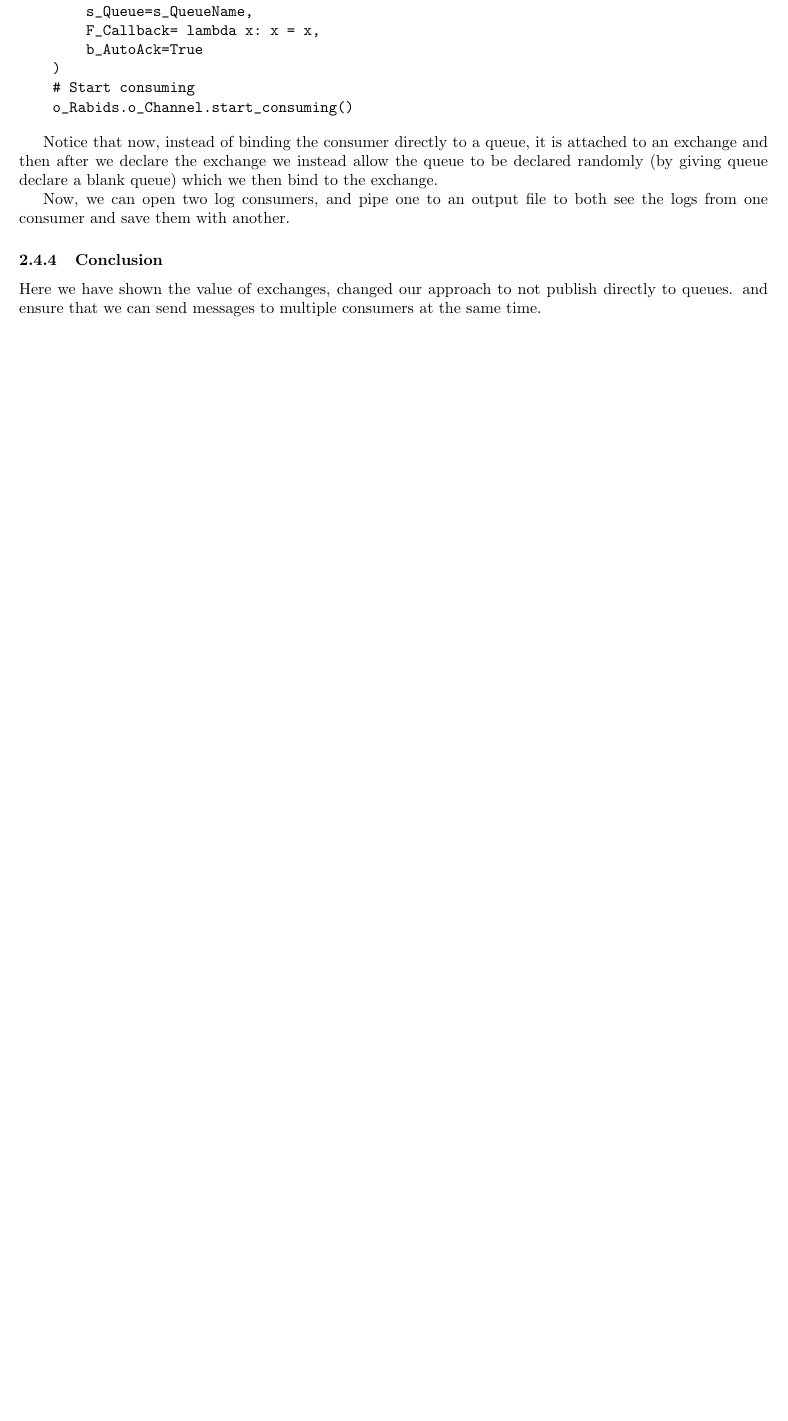
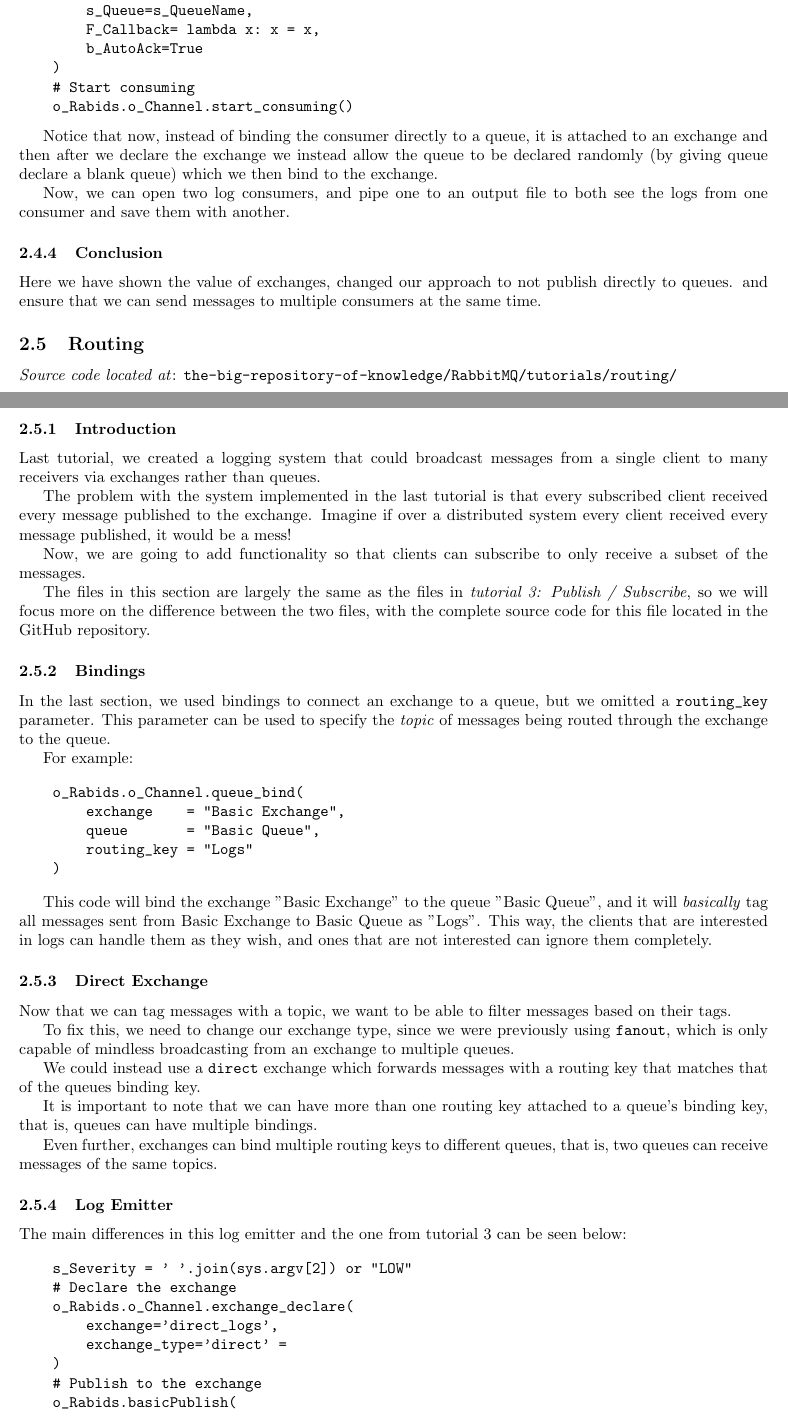
Before and after one commit to RohitKochhar/the-big-repository-of-knowledge, a LaTeX document (RabbitMQ/RabbitMQ.tex): part of page 9 of 9 before the commit and two parts of pages 9 and 10 of 11 after it, the two joined at a grey line, cut so that both start at the same text, the shorter picture padded with empty space. Compiled offline with pdfLaTeX.

Commit message:
Updates from Overleaf

```diff
--- a/RabbitMQ/RabbitMQ.tex
+++ b/RabbitMQ/RabbitMQ.tex
@@ -417,3 +417,60 @@ Now, we can open two log consumers, and pipe one to an output file to both see t
 
 Here we have shown the value of exchanges, changed our approach to not publish directly to queues. and ensure that we can send messages to multiple consumers at the same time.
 
+\subsection{Routing}
+
+\textit{Source code located at}: \verb|the-big-repository-of-knowledge/RabbitMQ/tutorials/routing/|
+
+\subsubsection{Introduction}
+
+Last tutorial, we created a logging system that could broadcast messages from a single client to many receivers via exchanges rather than queues.
+
+The problem with the system implemented in the last tutorial is that every subscribed client received every message published to the exchange. Imagine if over a distributed system every client received every message published, it would be a mess!
+
+Now, we are going to add functionality so that clients can subscribe to only receive a subset of the messages.
+
+The files in this section are largely the same as the files in \textit{tutorial 3: Publish / Subscribe}, so we will focus more on the difference between the two files, with the complete source code for this file located in the GitHub repository.
+
+\subsubsection{Bindings}
+
+In the last section, we used bindings to connect an exchange to a queue, but we omitted a \verb|routing_key| parameter. This parameter can be used to specify the \textit{topic} of messages being routed through the exchange to the queue.
+
+For example:
+
+\begin{verbatim}
+    o_Rabids.o_Channel.queue_bind(
+        exchange    = "Basic Exchange",
+        queue       = "Basic Queue",
+        routing_key = "Logs"
+    )
+\end{verbatim}
+
+This code will bind the exchange "Basic Exchange" to the queue "Basic Queue", and it will \textit{basically} tag all messages sent from Basic Exchange to Basic Queue as "Logs". This way, the clients that are interested in logs can handle them as they wish, and ones that are not interested can ignore them completely.
+
+\subsubsection{Direct Exchange}
+
+Now that we can tag messages with a topic, we want to be able to filter messages based on their tags.
+
+To fix this, we need to change our exchange type, since we were previously using \verb|fanout|, which is only capable of mindless broadcasting from an exchange to multiple queues.
+
+We could instead use a \verb|direct| exchange which forwards messages with a routing key that matches that of the queues binding key.
+
+It is important to note that we can have more than one routing key attached to a queue's binding key, that is, queues can have multiple bindings.
+
+Even further, exchanges can bind multiple routing keys to different queues, that is, two queues can receive messages of the same topics.
+
+\subsubsection{Log Emitter}
+
+The main differences in this log emitter and the one from tutorial 3 can be seen below:
+
+\begin{verbatim}
+    s_Severity = ' '.join(sys.argv[2]) or "LOW"
+    # Declare the exchange
+    o_Rabids.o_Channel.exchange_declare(
+        exchange='direct_logs',
+        exchange_type='direct' =
+    )
+    # Publish to the exchange
+    o_Rabids.basicPublish(
+        s_Exchange      = 'direct_logs',
+        s_RoutingKey    = s_Severity,
@@ -419,0 +489 @@ Here we have shown the value of exchanges, changed our approach to not publish d
+    o_Rabids.o_Channel.exchange_declare(exchange='direct_logs', exchange_type='direct')
```
Also changed, not shown: RabbitMQ/RabbitMQ.tex (28 more changed lines).
